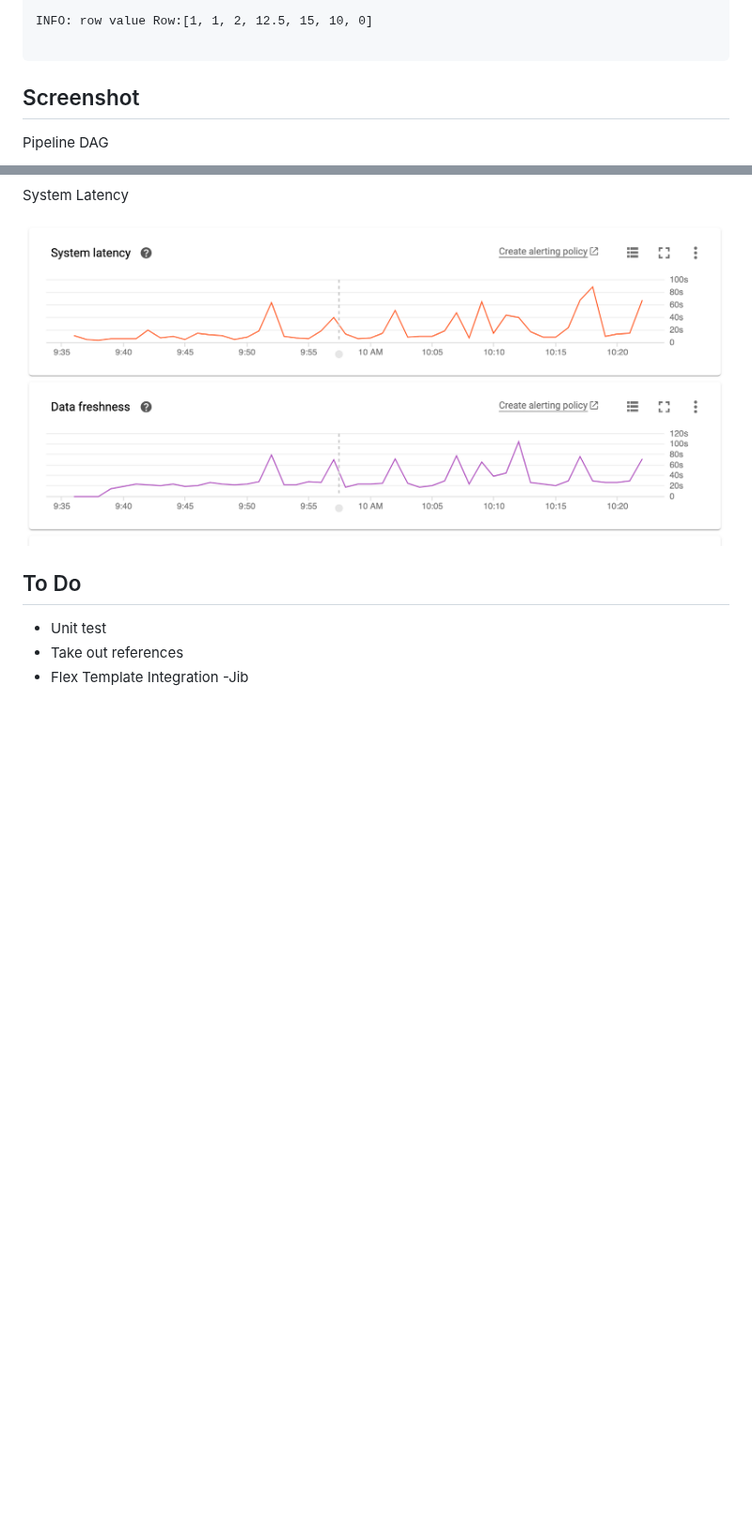
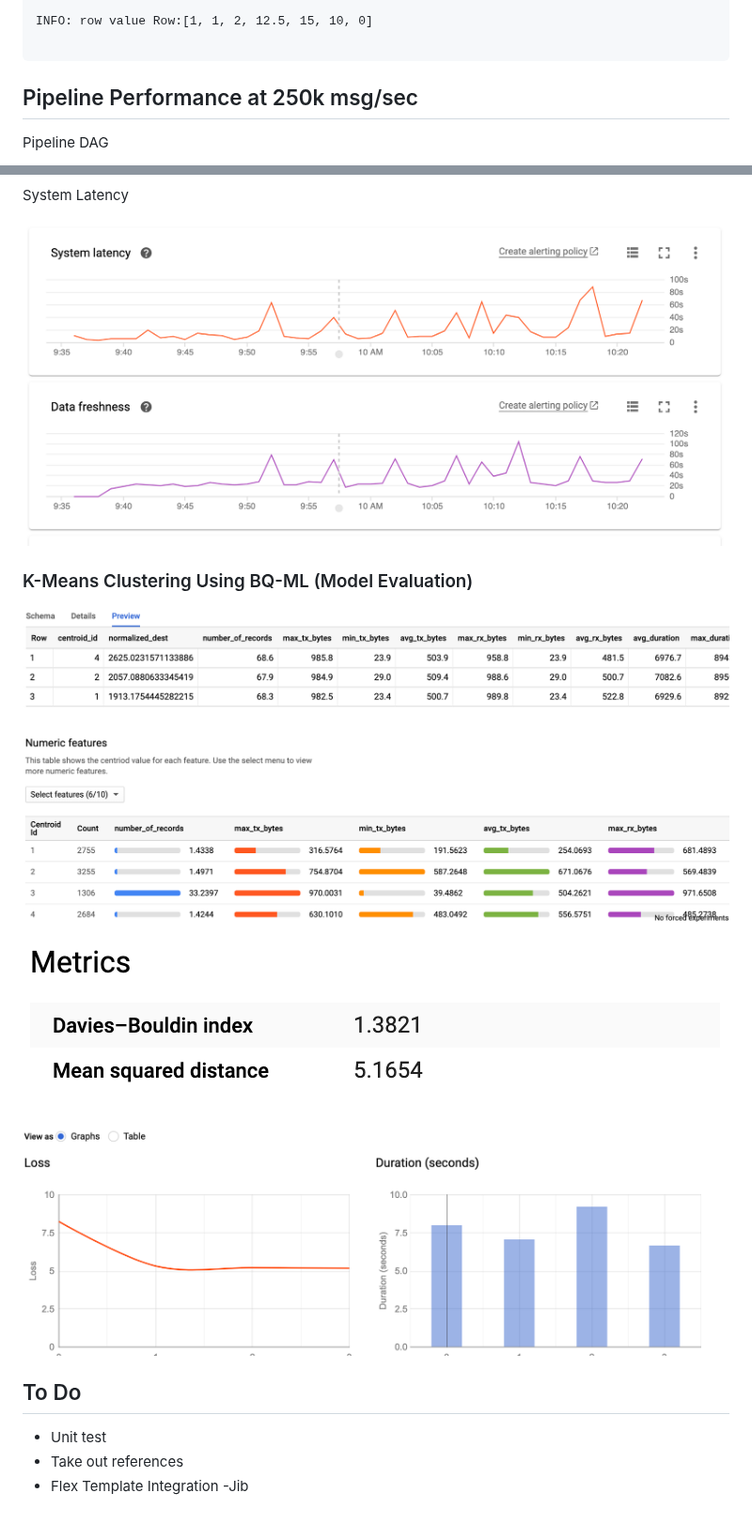
Before and after one commit to GoogleCloudPlatform/df-ml-anomaly-detection, a Markdown page: README.md, 2 parts joined by grey strips. Shown at 94% size. Rendered like a GitHub page; pictures changed too: diagram/bq-ml-kmeans-1.png (added), diagram/bq-ml-kmeans-2.png (added), diagram/bq-ml-kmeans-3.png (added); blank space fills up the shorter version.

````diff
--- a/README.md
+++ b/README.md
@@ -279,7 +308,7 @@ gcloud pubsub topics publish events --message "{\"subscriberId\": \"100\",\"srcI
 INFO: row value Row:[1, 1, 2, 12.5, 15, 10, 0]
 
 ```
-## Screenshot
+## Pipeline Performance at 250k msg/sec
 
 Pipeline DAG
 
@@ -301,6 +330,17 @@ System Latency
 
 ![ref_arch](diagram/latency.png)
 
+### K-Means Clustering Using BQ-ML (Model Evaluation)
+
+![ref_arch](diagram/bq-ml-kmeans-1.png)
+
+![ref_arch](diagram/bq-ml-kmeans-2.png)
+
+![ref_arch](diagram/bq-ml-kmeans-3.png)
+
+![ref_arch](diagram/bq-ml-kmeans-4.png)
+
+
 ## To Do
 - Unit test
 - Take out references
````
Also changed, not shown: other parts of README.md (+41 -12 lines), 1 other file.
